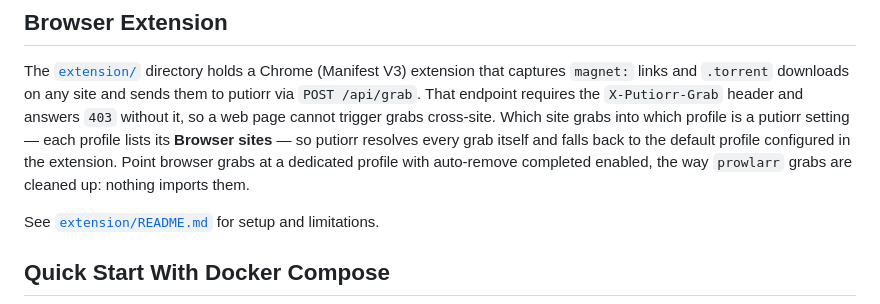
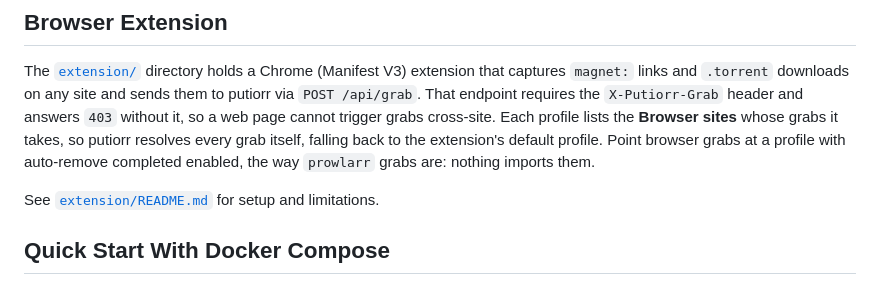
Before and after one commit to ptheofan/putiorr, a Markdown page: README.md, the part around the change. Rendered like a GitHub page.

```diff
--- a/README.md
+++ b/README.md
@@ -50,11 +50,10 @@ The [`extension/`](extension) directory holds a Chrome (Manifest V3) extension
 that captures `magnet:` links and `.torrent` downloads on any site and sends
 them to putiorr via `POST /api/grab`. That endpoint requires the
 `X-Putiorr-Grab` header and answers `403` without it, so a web page cannot
-trigger grabs cross-site. Which site grabs into which profile is a putiorr
-setting — each profile lists its **Browser sites** — so putiorr resolves every
-grab itself and falls back to the default profile configured in the extension.
-Point browser grabs at a dedicated profile with auto-remove completed enabled,
-the way `prowlarr` grabs are cleaned up: nothing imports them.
+trigger grabs cross-site. Each profile lists the **Browser sites** whose grabs
+it takes, so putiorr resolves every grab itself, falling back to the extension's
+default profile. Point browser grabs at a profile with auto-remove completed
+enabled, the way `prowlarr` grabs are: nothing imports them.
 
 See [`extension/README.md`](extension/README.md) for setup and limitations.
 
```
Also changed, not shown: extension/README.md (+15 -9 lines).
